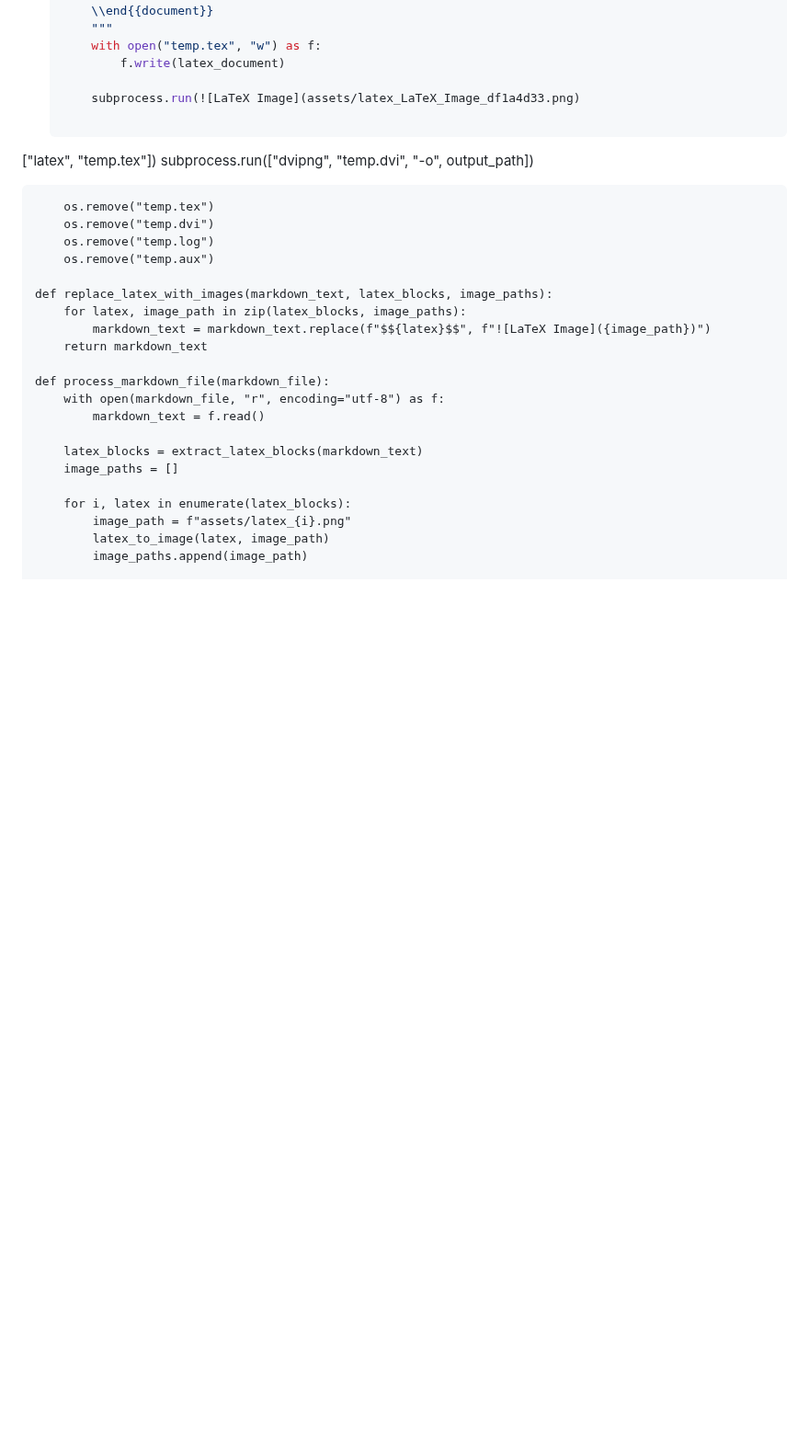
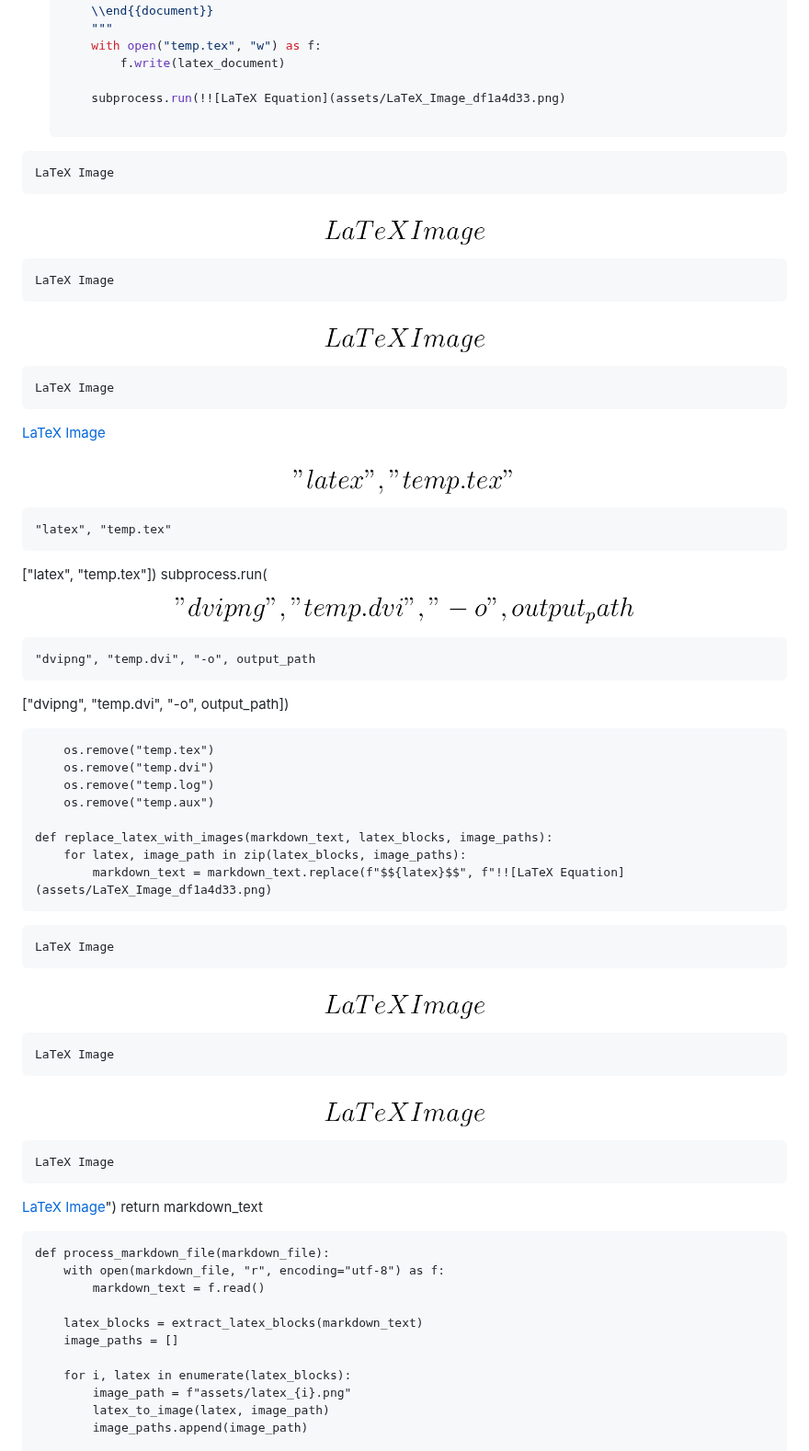
Before and after one commit to VolkanSah/Auto-LaTex-Code-to-Image, a Markdown page: README.md, the part around one of its changes. Shown at 92% size. Rendered like a GitHub page; pictures changed too: assets/LaTeX_Image_df1a4d33.png (added), assets/_dvipng____temp_dvi____-o___ou_3ad37baf.png (added), assets/_latex____temp_tex__e9b03771.png (added); blank space fills up the shorter version.

Commit message:
Convert bracket-based LaTeX to images

````diff
--- a/README.md
+++ b/README.md
@@ -127,10 +151,40 @@ ADI = \frac{w_N \cdot \text{Noise} - (w_E \cdot \text{Effort} + w_B \cdot \text{
         with open("temp.tex", "w") as f:
             f.write(latex_document)
 
-        subprocess.run(![LaTeX Image](assets/latex_LaTeX_Image_df1a4d33.png)
+        subprocess.run(!![LaTeX Equation](assets/LaTeX_Image_df1a4d33.png)
+
+```latex
+LaTeX Image
+```
+
+![LaTeX Equation](assets/LaTeX_Image_df1a4d33.png)
+
+```latex
+LaTeX Image
+```
+
+![LaTeX Equation](assets/LaTeX_Image_df1a4d33.png)
+
+```latex
+LaTeX Image
+```
+
+[LaTeX Image](assets/latex_LaTeX_Image_df1a4d33.png)
+
+![LaTeX Equation](assets/_latex____temp_tex__e9b03771.png)
+
+```latex
+"latex", "temp.tex"
+```
 
 ["latex", "temp.tex"])
-        subprocess.run(["dvipng", "temp.dvi", "-o", output_path])
+        subprocess.run(![LaTeX Equation](assets/_dvipng____temp_dvi____-o___ou_3ad37baf.png)
+
+```latex
+"dvipng", "temp.dvi", "-o", output_path
+```
+
+["dvipng", "temp.dvi", "-o", output_path])
 
         os.remove("temp.tex")
         os.remove("temp.dvi")
@@ -139,7 +193,25 @@ ADI = \frac{w_N \cdot \text{Noise} - (w_E \cdot \text{Effort} + w_B \cdot \text{
 
     def replace_latex_with_images(markdown_text, latex_blocks, image_paths):
         for latex, image_path in zip(latex_blocks, image_paths):
-            markdown_text = markdown_text.replace(f"$${latex}$$", f"![LaTeX Image]({image_path})")
+            markdown_text = markdown_text.replace(f"$${latex}$$", f"!![LaTeX Equation](assets/LaTeX_Image_df1a4d33.png)
+
+```latex
+LaTeX Image
+```
+
+![LaTeX Equation](assets/LaTeX_Image_df1a4d33.png)
+
+```latex
+LaTeX Image
+```
+
+![LaTeX Equation](assets/LaTeX_Image_df1a4d33.png)
+
+```latex
+LaTeX Image
+```
+
+[LaTeX Image]({image_path})")
         return markdown_text
 
     def process_markdown_file(markdown_file):
````
Also changed, not shown: other parts of README.md (+25 -1 lines), assets/push__pull_request_1e04abfd.png (added).
